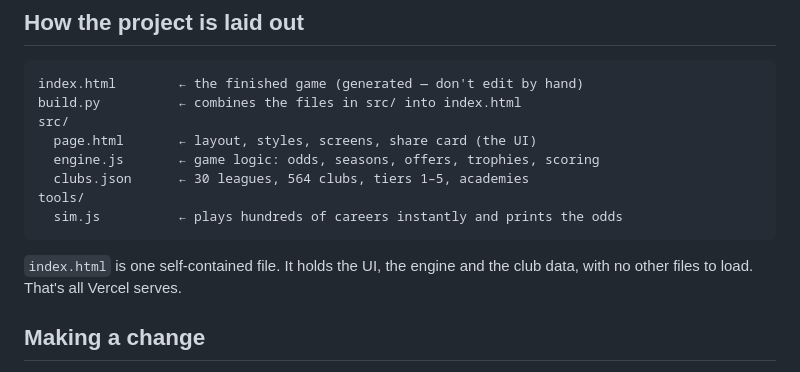
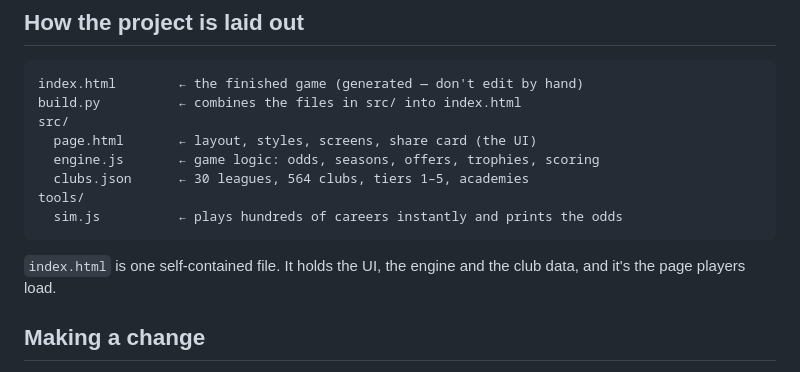
Before and after one commit to oso-cloud/football-career-sim, a Markdown page: README.md, the part around the change. Rendered like a GitHub page.

Commit message:
README: clarify what index.html is

````diff
--- a/README.md
+++ b/README.md
@@ -17,7 +17,7 @@ tools/
   sim.js          ← plays hundreds of careers instantly and prints the odds
 ```
 
-`index.html` is one self-contained file. It holds the UI, the engine and the club data, with no other files to load. That's all Vercel serves.
+`index.html` is one self-contained file. It holds the UI, the engine and the club data, and it's the page players load.
 
 ## Making a change
 
````
